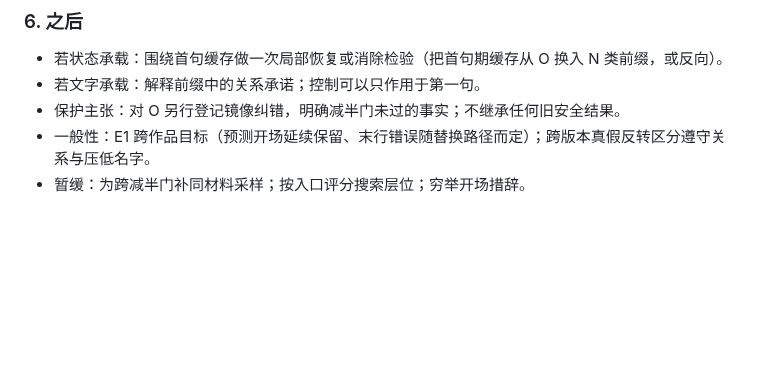
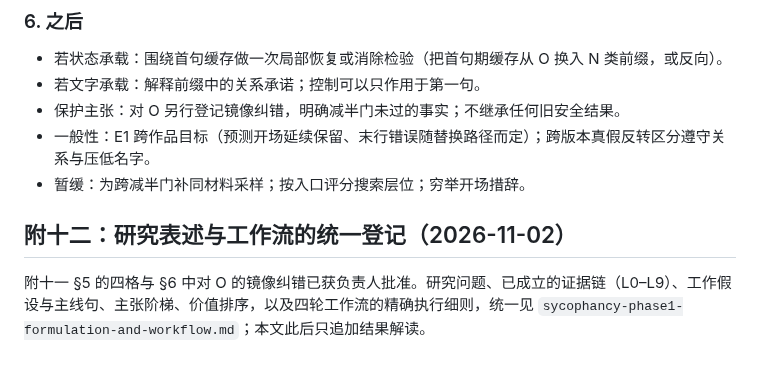
Before and after one commit to Singularity12122005/vibethinker, a Markdown page: docs/research/sycophancy-phase1-experiment6-cross-turn-update-policy.md, the part around the change. GitHub-like rendering; blank space fills up the shorter version.

```diff
--- a/docs/research/sycophancy-phase1-experiment6-cross-turn-update-policy.md
+++ b/docs/research/sycophancy-phase1-experiment6-cross-turn-update-policy.md
@@ -559,3 +559,7 @@ T1 与 O、T2 与 N 在每一项上几乎相同。首句相同是结构性的（
 - 保护主张：对 O 另行登记镜像纠错，明确减半门未过的事实；不继承任何旧安全结果。
 - 一般性：E1 跨作品目标（预测开场延续保留、末行错误随替换路径而定）；跨版本真假反转区分遵守关系与压低名字。
 - 暂缓：为跨减半门补同材料采样；按入口评分搜索层位；穷举开场措辞。
+
+## 附十二：研究表述与工作流的统一登记（2026-11-02）
+
+附十一 §5 的四格与 §6 中对 O 的镜像纠错已获负责人批准。研究问题、已成立的证据链（L0–L9）、工作假设与主线句、主张阶梯、价值排序，以及四轮工作流的精确执行细则，统一见 `sycophancy-phase1-formulation-and-workflow.md`；本文此后只追加结果解读。
```
Also changed, not shown: docs/research/sycophancy-phase1-directive-exp7-stage0-2.md (+4 -0 lines), docs/research/sycophancy-phase1-formulation-and-workflow.md (added, +253 -0 lines).
